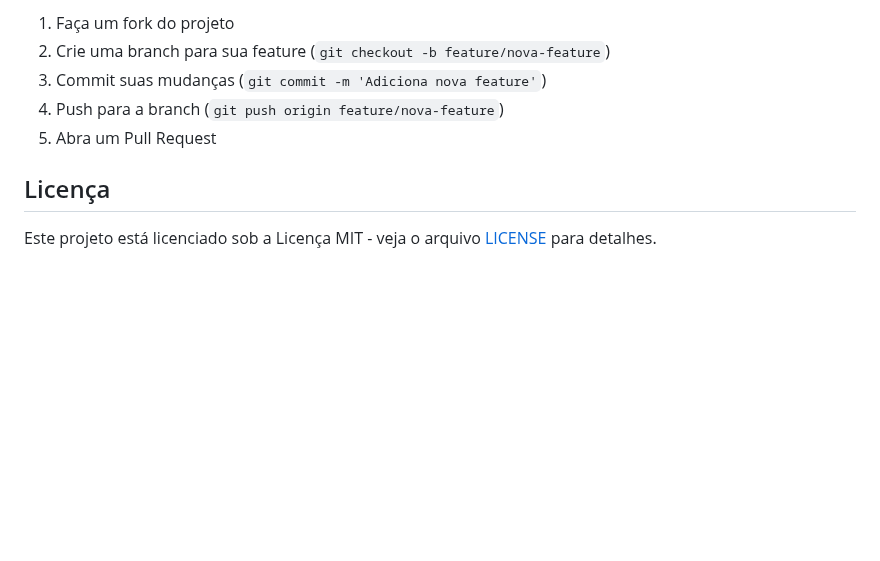
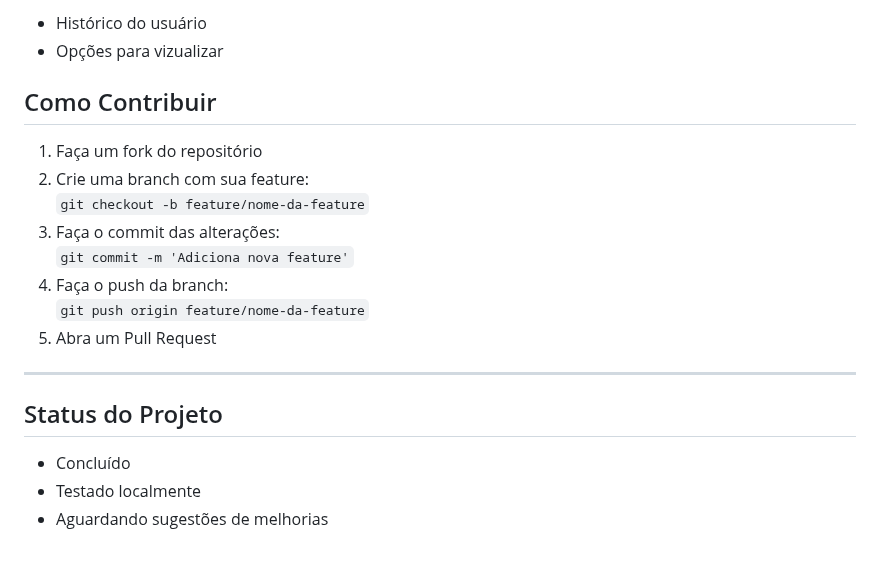
Before and after one commit to sophiahochman/Reserva_Inteli, a Markdown page: README.md, the part around one of its changes. Rendered like a GitHub page; blank space fills up the shorter version.

```diff
--- a/README.md
+++ b/README.md
@@ -147,10 +149,23 @@ reserva-inteli/
 
-1. Faça um fork do projeto
-2. Crie uma branch para sua feature (`git checkout -b feature/nova-feature`)
-3. Commit suas mudanças (`git commit -m 'Adiciona nova feature'`)
-4. Push para a branch (`git push origin feature/nova-feature`)
+- Histórico do usuário
+- Opções para vizualizar
+
+
+## Como Contribuir
+
+1. Faça um fork do repositório
+2. Crie uma branch com sua feature:
+   `git checkout -b feature/nome-da-feature`
+3. Faça o commit das alterações:
+   `git commit -m 'Adiciona nova feature'`
+4. Faça o push da branch:
+   `git push origin feature/nome-da-feature`
 5. Abra um Pull Request
 
-## Licença
+---
 
-Este projeto está licenciado sob a Licença MIT - veja o arquivo [LICENSE](LICENSE) para detalhes.
+## Status do Projeto
+
+- Concluído
+- Testado localmente
+- Aguardando sugestões de melhorias
```
Also changed, not shown: other parts of README.md (+92 -90 lines).
